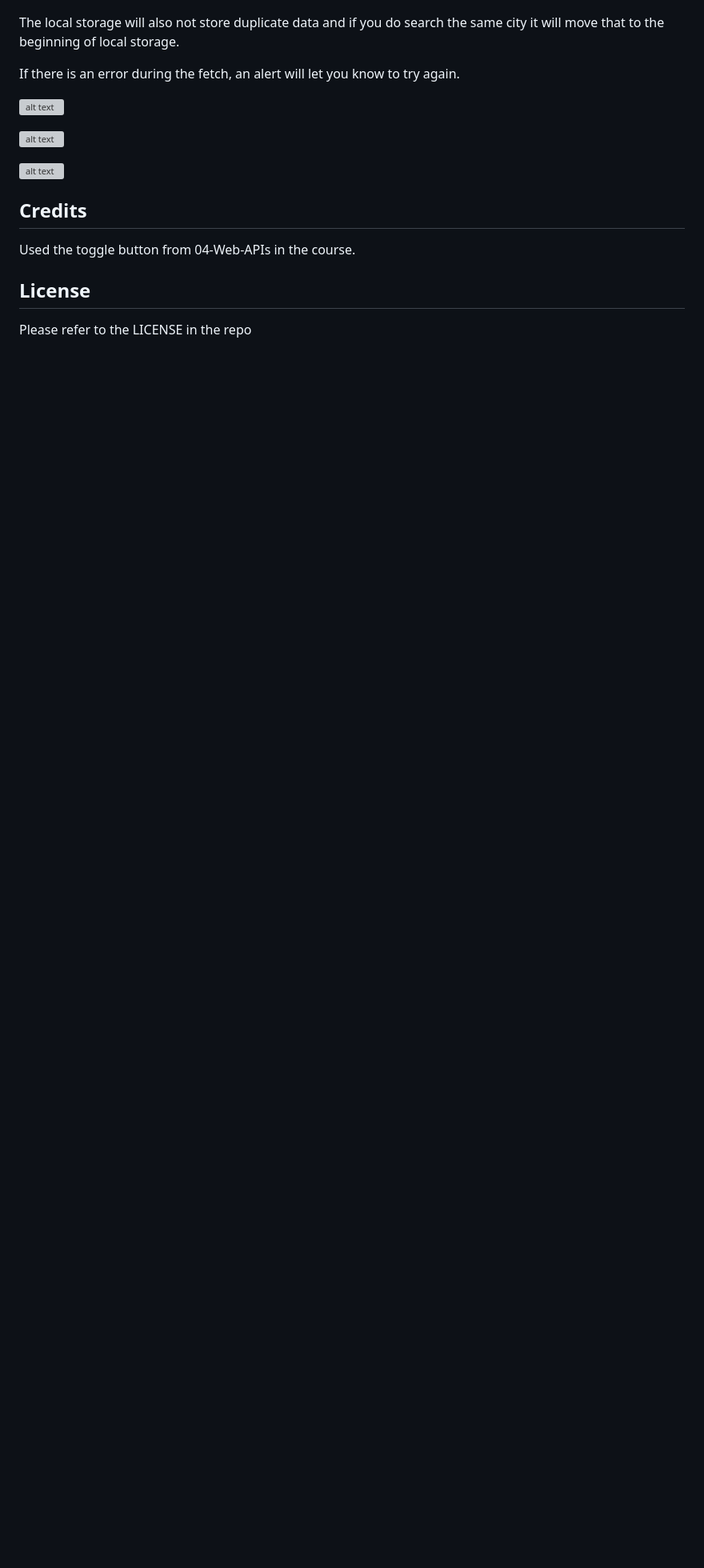
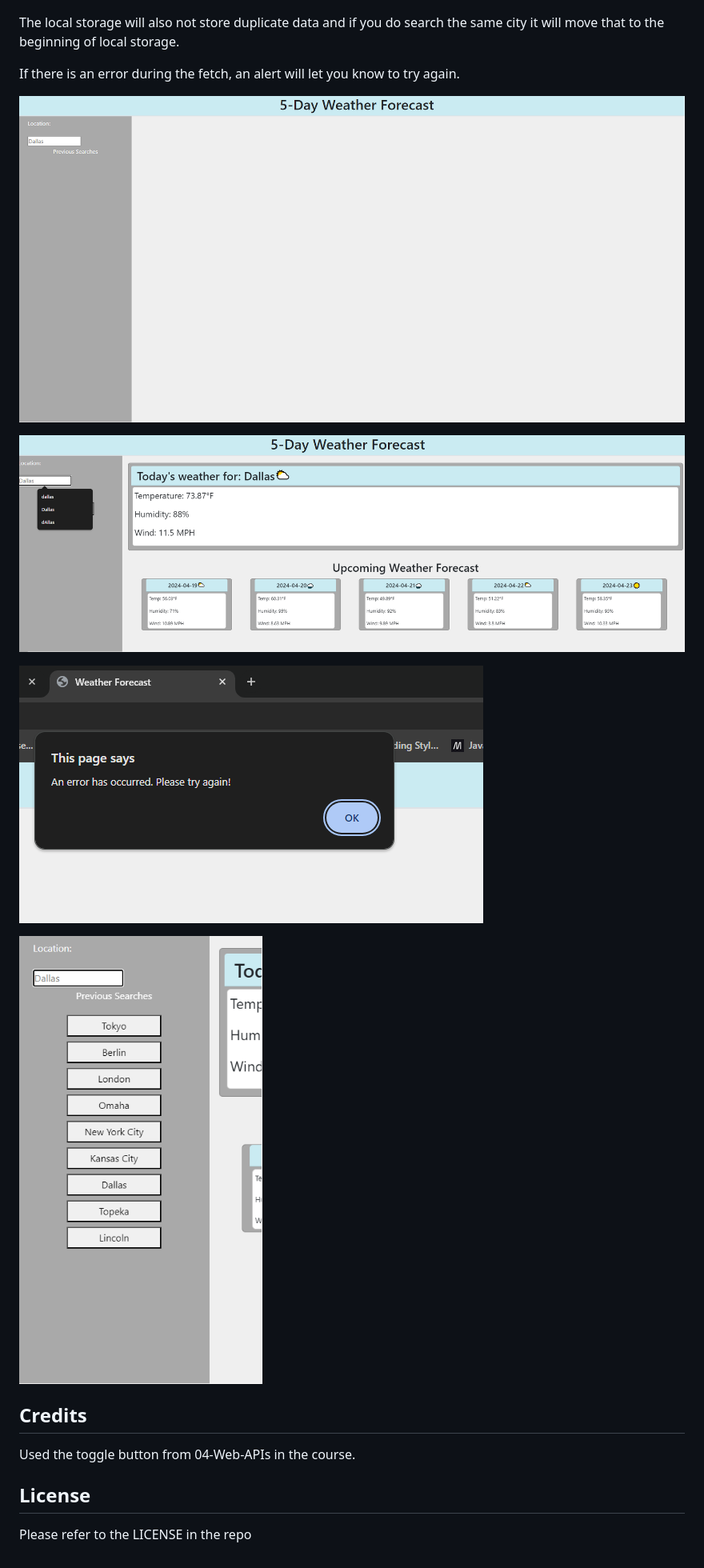
Before and after one commit to UltimaVanguard/weather-forecast, a Markdown page: README.md, the part around the change. Shown: that part at 80% size. Drawn GitHub-style; pictures changed too: assets/images/alert.png (added), assets/images/history.png (added), assets/images/home-page.png (added); blank space fills up the shorter version; grey boxes are pictures that could not be loaded.

```diff
--- a/README.md
+++ b/README.md
@@ -22,11 +22,13 @@ The local storage will also not store duplicate data and if you do search the sa
 
 If there is an error during the fetch, an alert will let you know to try again.
 
-![alt text](https://github.com/UltimaVanguard/weather-forecast/blob/main/assets/images/blog-form.png)
+![alt text](https://github.com/UltimaVanguard/weather-forecast/blob/main/assets/images/home-page.png)
 
-![alt text](https://github.com/UltimaVanguard/weather-forecast/blob/main/assets/images/blog-form-dark.png)
+![alt text](https://github.com/UltimaVanguard/weather-forecast/blob/main/assets/images/weather-display.png)
 
 ![alt text](https://github.com/UltimaVanguard/weather-forecast/blob/main/assets/images/alert.png)
+
+![alt text](https://github.com/UltimaVanguard/weather-forecast/blob/main/assets/images/history.png)
 
 ## Credits
 
```
Also changed, not shown: 1 other file.
